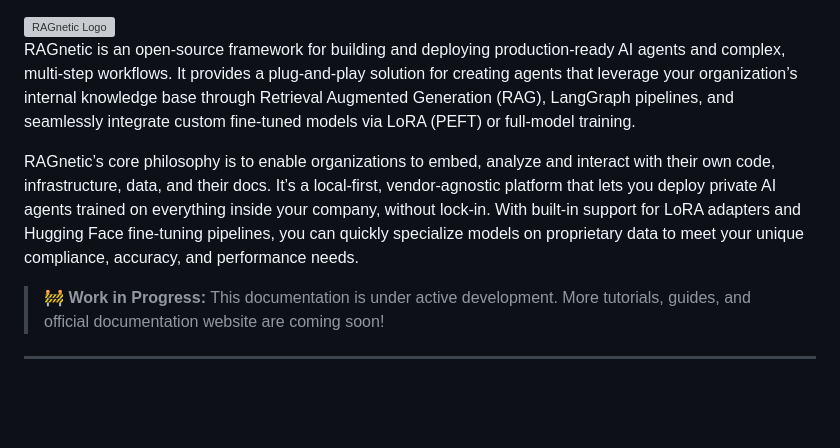
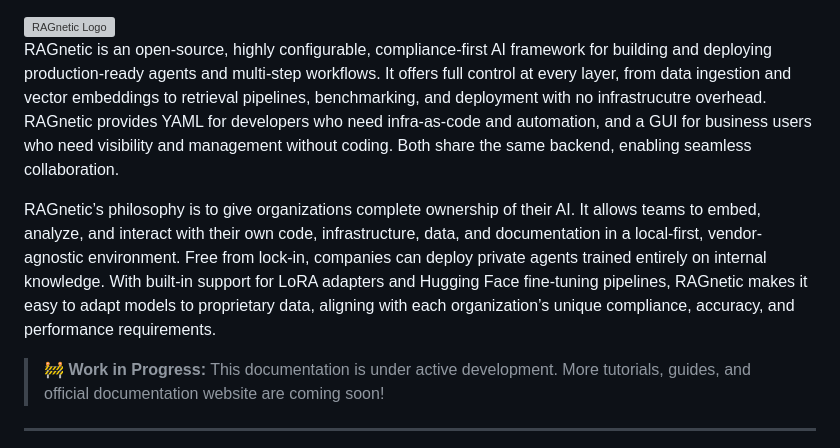
Before and after one commit to Ishraq21/RAGnetic, a Markdown page: README.md, the part around the change. GitHub-like rendering; blank space fills up the shorter version; grey boxes are pictures that could not be loaded.

```diff
--- a/README.md
+++ b/README.md
@@ -2,9 +2,9 @@
 <img width="20388" height="5692" alt="RAGnetic Logo" src="https://github.com/user-attachments/assets/92e1f139-9acb-43f3-9072-02d7f5336663" />
 
 
-RAGnetic is an open-source framework for building and deploying production-ready AI agents and complex, multi-step workflows. It provides a plug-and-play solution for creating agents that leverage your organization’s internal knowledge base through Retrieval Augmented Generation (RAG), LangGraph pipelines, and seamlessly integrate custom fine-tuned models via LoRA (PEFT) or full-model training.
+RAGnetic is an open-source, highly configurable, compliance-first AI framework for building and deploying production-ready agents and multi-step workflows. It offers full control at every layer, from data ingestion and vector embeddings to retrieval pipelines, benchmarking, and deployment with no infrastrucutre overhead. RAGnetic provides YAML for developers who need infra-as-code and automation, and a GUI for business users who need visibility and management without coding. Both share the same backend, enabling seamless collaboration.
 
-RAGnetic’s core philosophy is to enable organizations to embed, analyze and interact with their own code, infrastructure, data, and their docs. It’s a local-first, vendor-agnostic platform that lets you deploy private AI agents trained on everything inside your company, without lock-in. With built-in support for LoRA adapters and Hugging Face fine-tuning pipelines, you can quickly specialize models on proprietary data to meet your unique compliance, accuracy, and performance needs.
+RAGnetic’s philosophy is to give organizations complete ownership of their AI. It allows teams to embed, analyze, and interact with their own code, infrastructure, data, and documentation in a local-first, vendor-agnostic environment. Free from lock-in, companies can deploy private agents trained entirely on internal knowledge. With built-in support for LoRA adapters and Hugging Face fine-tuning pipelines, RAGnetic makes it easy to adapt models to proprietary data, aligning with each organization’s unique compliance, accuracy, and performance requirements.
 
 > 🚧 **Work in Progress:** This documentation is under active development. More tutorials, guides, and official documentation website are coming soon!
 >
```
